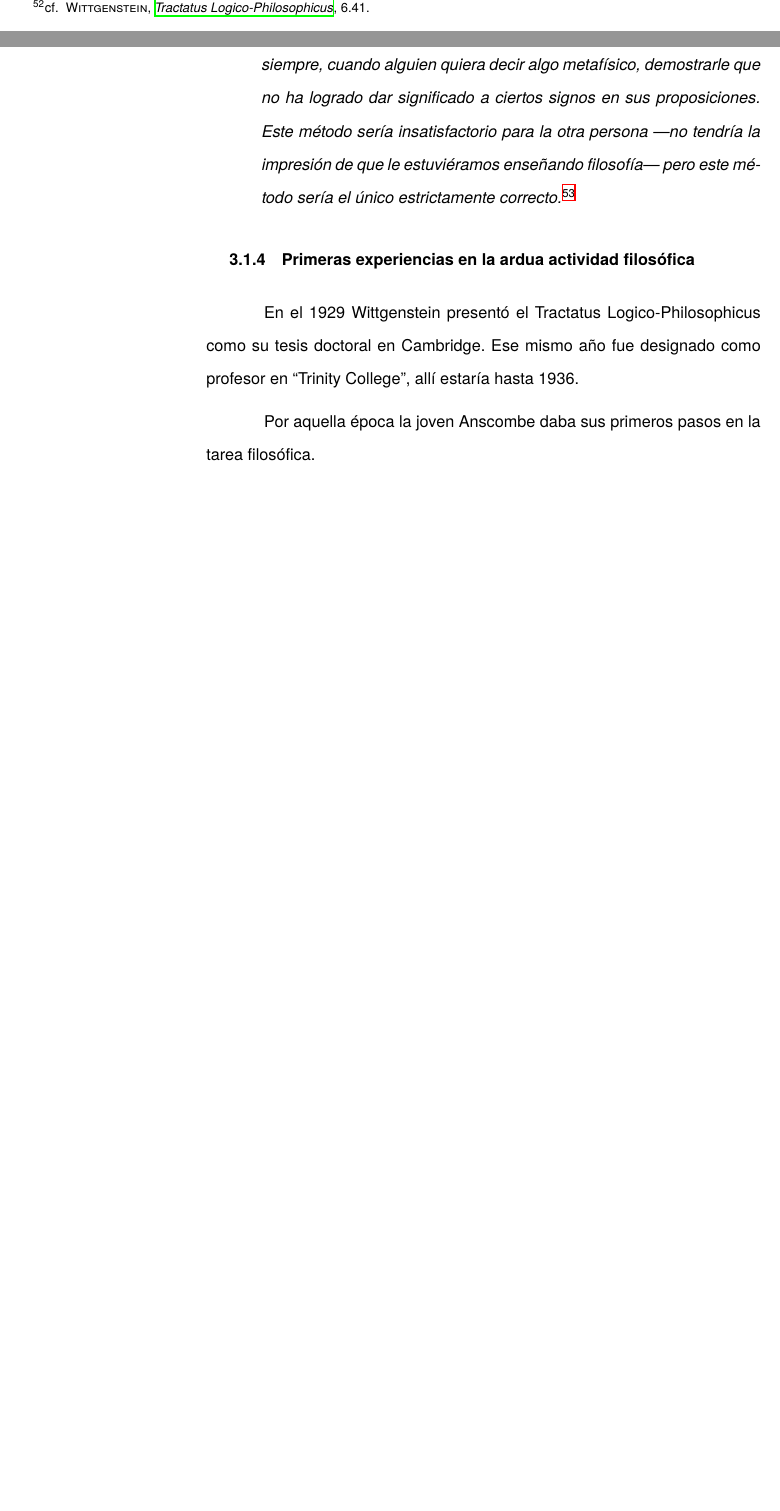
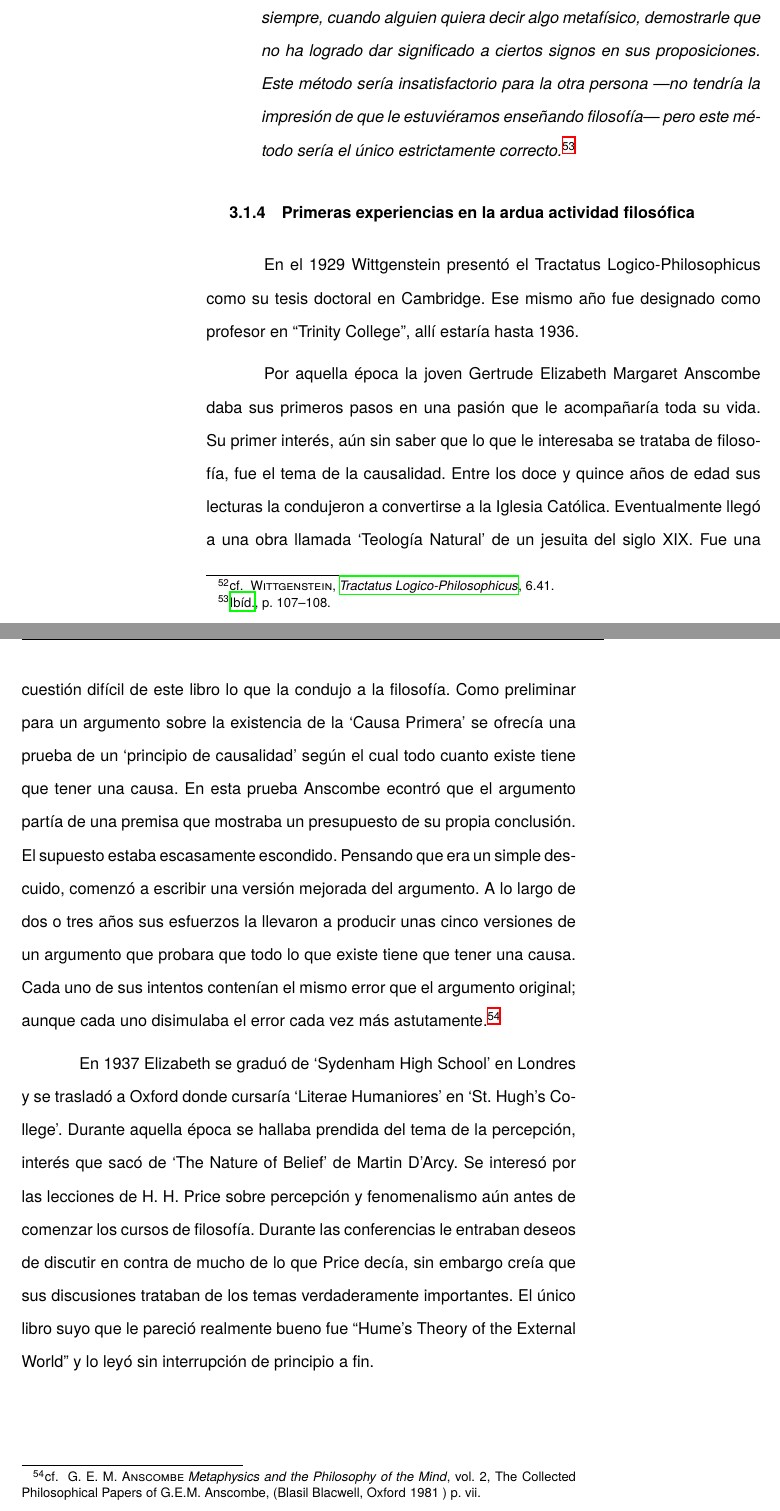
Before and after one commit to jdelcueto/Tesina, a LaTeX thesis (tex/main.tex, which reads tex/ch3/anscombe_and_wittgenstein.tex): two parts of pages 19 and 20 of 21 before the commit and two parts of pages 20 and 21 of 23 after it, joined at a grey line, cut so that both start at the same text, the shorter picture padded with empty space. Compiled offline with XeLaTeX; a missing font is replaced by an installed copy or a similar font.

Commit message:
moving along

```diff
--- a/tex/ch3/anscombe_and_wittgenstein.tex
+++ b/tex/ch3/anscombe_and_wittgenstein.tex
@@ -422,8 +424,9 @@ es el caso que es; lo que hace que el mundo tenga un valor no-accidental tiene
 que estar fuera de lo accidental, tiene que estar fuera del
 mundo.\footcite[cf.~][6.41]{tractatus}
 
-De aquí que:
-\citalitlar{6.53~ El método correcto para la filosofía sería este. No decir nada
+Finalmente, aplicar el límite de lo que puede ser expresado a la actividad
+filosófica significa que:
+\citalitlar{6.53~El método correcto para la filosofía sería este. No decir nada
     excepto lo que pueda ser dicho, esto es, proposiciones de la ciencia
     natural, es decir, algo que no tiene nada que ver con la filosofía: y luego
     siempre, cuando alguien quiera decir algo metafísico, demostrarle que no ha
@@ -437,8 +440,37 @@ En el 1929 Wittgenstein presentó el Tractatus Logico\=/Philosophicus como su
 tesis doctoral en Cambridge. Ese mismo año fue designado como profesor en
 ``Trinity College'', allí estaría hasta 1936.
 
-Por aquella época la joven Anscombe daba sus primeros pasos en la tarea
-filosófica.
+Por aquella época la joven Gertrude Elizabeth Margaret Anscombe daba sus
+primeros pasos en una pasión que le acompañaría toda su vida. Su primer interés,
+aún sin saber que lo que le interesaba se trataba de filosofía, fue el tema de la
+causalidad.
+Entre los doce y quince años de edad sus lecturas la condujeron a convertirse a
+la Iglesia Católica. Eventualmente llegó a una obra llamada `Teología Natural'
+de un jesuita del siglo XIX.
+Fue una cuestión difícil de este libro lo que la condujo a la filosofía.
+Como preliminar para un argumento sobre la existencia de la `Causa Primera' se
+ofrecía una prueba de un `principio de causalidad' según el cual todo cuanto
+existe tiene que tener una causa. En esta prueba Anscombe econtró que el argumento
+partía de una premisa que mostraba un presupuesto de su propia conclusión. El
+supuesto estaba escasamente escondido. Pensando que era un simple descuido,
+comenzó a escribir una versión mejorada del argumento.
+A lo largo de dos o tres años sus esfuerzos la llevaron a producir unas cinco
+versiones de un argumento que probara que todo lo que existe tiene que tener una
+causa. Cada uno de sus intentos contenían el mismo error que el argumento
+original; aunque cada uno disimulaba el error cada vez más astutamente.\footcite[cf.~][p.~vii]{M&PotM}
+
+En 1937 Elizabeth se graduó de `Sydenham High School' en Londres y se trasladó a
+Oxford donde cursaría `Literae Humaniores' en `St. Hugh's College'. Durante
+aquella época se hallaba prendida del tema de la percepción, interés que sacó de
+`The Nature of Belief' de Martin D'Arcy. Se interesó por las lecciones de H. H. Price
+sobre percepción y fenomenalismo aún antes de comenzar los cursos de filosofía.
+Durante las conferencias le entraban deseos de discutir en contra de mucho de lo
+que Price decía, sin embargo creía que sus discusiones trataban de los temas
+verdaderamente importantes. El único libro suyo que le pareció realmente bueno
+fue ``Hume's Theory of the External World'' y lo leyó sin interrupción de
+principio a fin.
+
+
 
 %Las lecciones con Wittgenstein eran directas y con franqueza. Esta metodología
 %carente de cualquier parafernalia era inquietante para algunos, inspiradora para
```
Also changed, not shown: tex/bibliography/bibliodb/main.bib (+12 -0 lines), staging/main.pdf, tex/ch3/anscombe_and_wittgenstein.tex (6 more changed lines).
